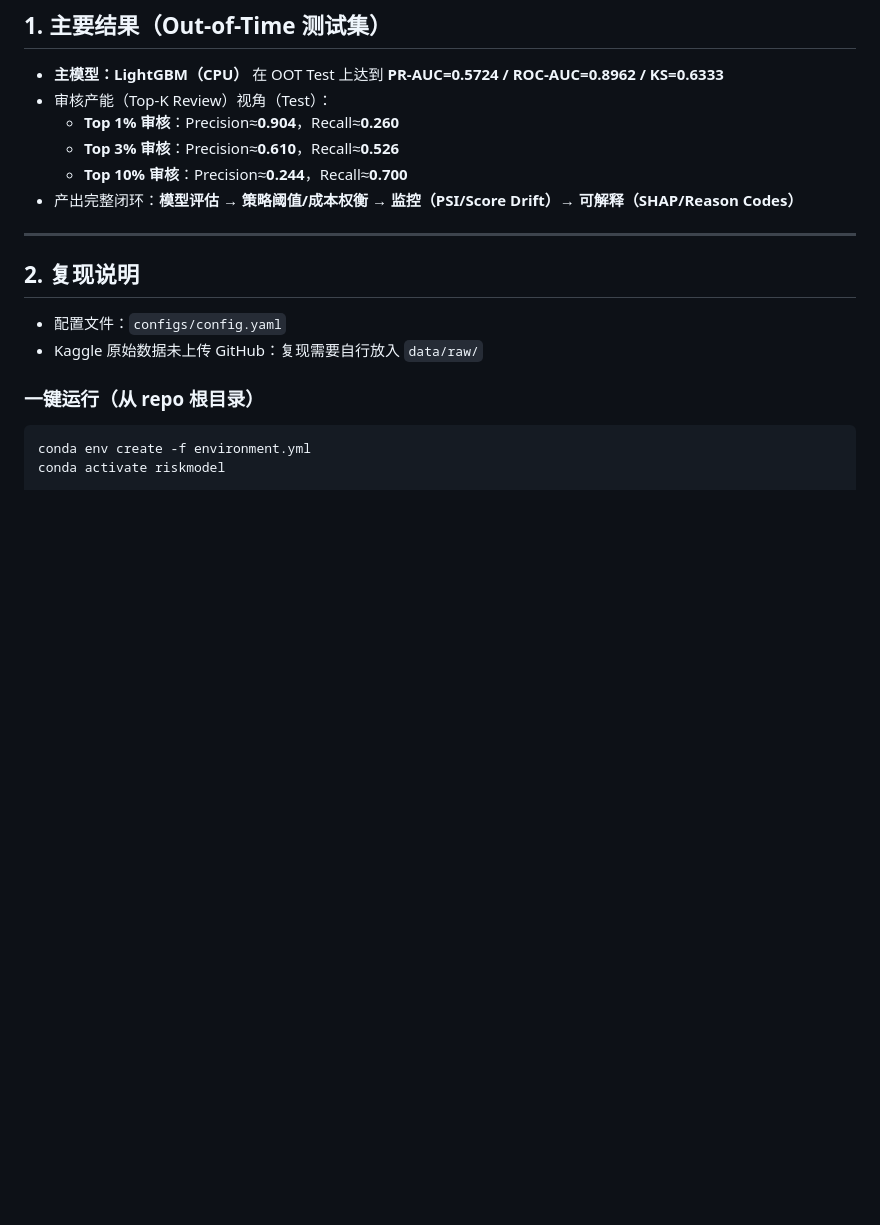
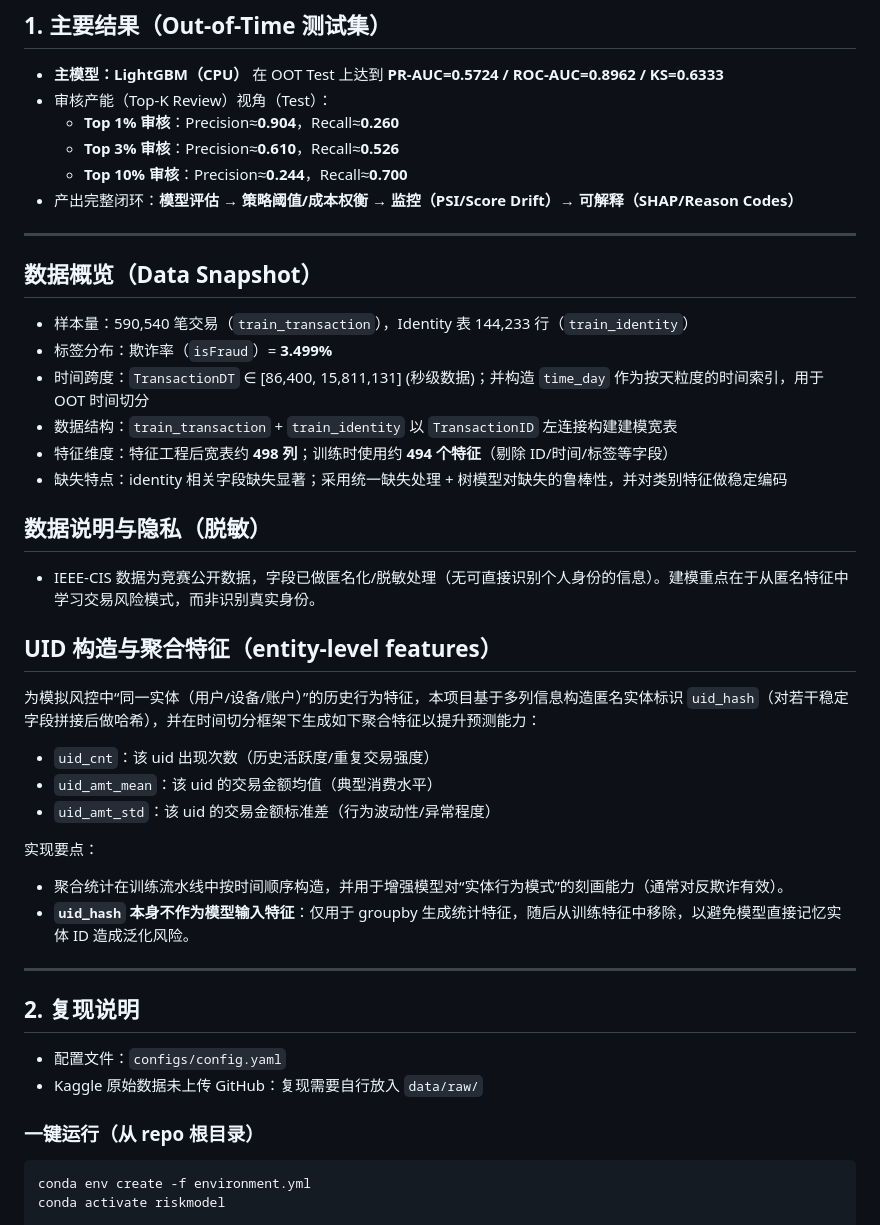
Before and after one commit to Howyoung-Li/risk-fraud-modelling, a Markdown page: README.md, the part around the change. Rendered like a GitHub page; blank space fills up the shorter version.

Commit message:
Enhance README with data snapshot and UID features
Added data overview and UID feature construction details.

```diff
--- a/README.md
+++ b/README.md
@@ -11,6 +11,30 @@
   - **Top 3% 审核**：Precision≈**0.610**，Recall≈**0.526**
   - **Top 10% 审核**：Precision≈**0.244**，Recall≈**0.700**
 - 产出完整闭环：**模型评估 → 策略阈值/成本权衡 → 监控（PSI/Score Drift）→ 可解释（SHAP/Reason Codes）**
+
+---
+
+## 数据概览（Data Snapshot）
+- 样本量：590,540 笔交易（`train_transaction`），Identity 表 144,233 行（`train_identity`）
+- 标签分布：欺诈率（`isFraud`）= **3.499%**
+- 时间跨度：`TransactionDT` ∈ [86,400, 15,811,131] (秒级数据)；并构造 `time_day` 作为按天粒度的时间索引，用于 OOT 时间切分
+- 数据结构：`train_transaction` + `train_identity` 以 `TransactionID` 左连接构建建模宽表
+- 特征维度：特征工程后宽表约 **498 列**；训练时使用约 **494 个特征**（剔除 ID/时间/标签等字段）
+- 缺失特点：identity 相关字段缺失显著；采用统一缺失处理 + 树模型对缺失的鲁棒性，并对类别特征做稳定编码
+
+## 数据说明与隐私（脱敏）
+- IEEE-CIS 数据为竞赛公开数据，字段已做匿名化/脱敏处理（无可直接识别个人身份的信息）。建模重点在于从匿名特征中学习交易风险模式，而非识别真实身份。
+
+## UID 构造与聚合特征（entity-level features）
+为模拟风控中“同一实体（用户/设备/账户）”的历史行为特征，本项目基于多列信息构造匿名实体标识 `uid_hash`（对若干稳定字段拼接后做哈希），并在时间切分框架下生成如下聚合特征以提升预测能力：
+
+- `uid_cnt`：该 uid 出现次数（历史活跃度/重复交易强度）
+- `uid_amt_mean`：该 uid 的交易金额均值（典型消费水平）
+- `uid_amt_std`：该 uid 的交易金额标准差（行为波动性/异常程度）
+
+实现要点：
+- 聚合统计在训练流水线中按时间顺序构造，并用于增强模型对“实体行为模式”的刻画能力（通常对反欺诈有效）。
+- **`uid_hash` 本身不作为模型输入特征**：仅用于 groupby 生成统计特征，随后从训练特征中移除，以避免模型直接记忆实体 ID 造成泛化风险。
 
 ---
 
```
